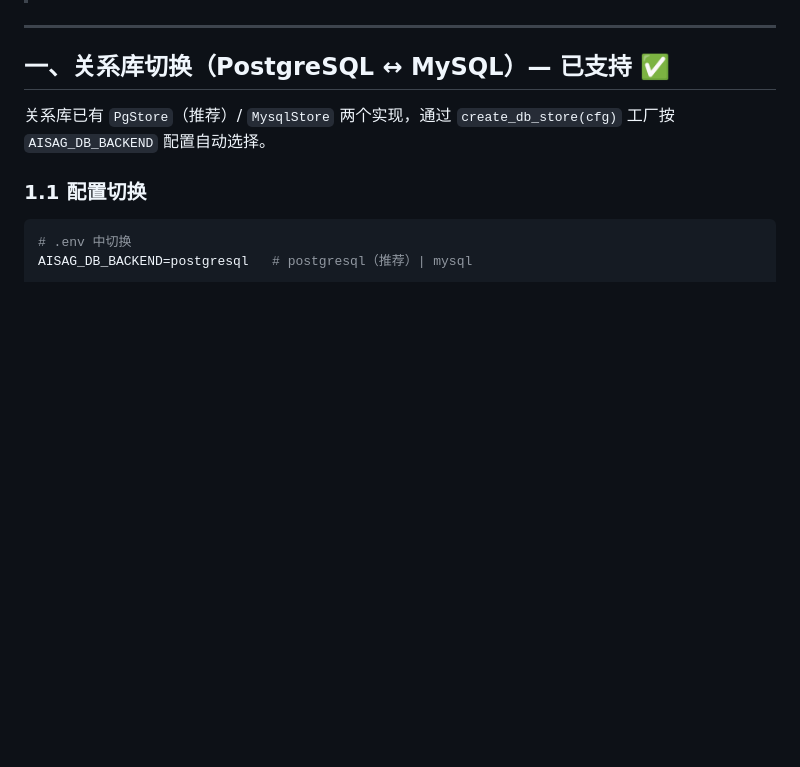
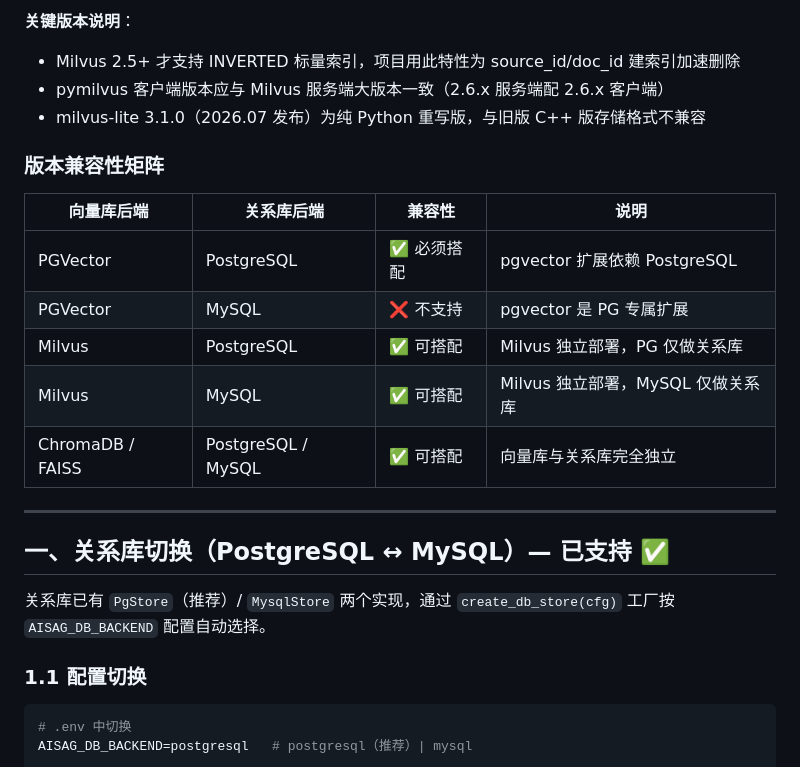
Before and after one commit to 331034162/ai_sag, a Markdown page: docs/存储后端替换指南.md, the part around one of its changes. Drawn GitHub-style; blank space fills up the shorter version.

```diff
--- a/docs/存储后端替换指南.md
+++ b/docs/存储后端替换指南.md
@@ -10,3 +62,17 @@
+**关键版本说明**：
+- Milvus 2.5+ 才支持 INVERTED 标量索引，项目用此特性为 source_id/doc_id 建索引加速删除
+- pymilvus 客户端版本应与 Milvus 服务端大版本一致（2.6.x 服务端配 2.6.x 客户端）
+- milvus-lite 3.1.0（2026.07 发布）为纯 Python 重写版，与旧版 C++ 版存储格式不兼容
+
+### 版本兼容性矩阵
+
+| 向量库后端 | 关系库后端 | 兼容性 | 说明 |
+|-----------|-----------|--------|------|
+| PGVector | PostgreSQL | ✅ 必须搭配 | pgvector 扩展依赖 PostgreSQL |
+| PGVector | MySQL | ❌ 不支持 | pgvector 是 PG 专属扩展 |
+| Milvus | PostgreSQL | ✅ 可搭配 | Milvus 独立部署，PG 仅做关系库 |
+| Milvus | MySQL | ✅ 可搭配 | Milvus 独立部署，MySQL 仅做关系库 |
+| ChromaDB / FAISS | PostgreSQL / MySQL | ✅ 可搭配 | 向量库与关系库完全独立 |
 
 ---
 
```
Also changed, not shown: other parts of docs/存储后端替换指南.md (+52 -0 lines).
